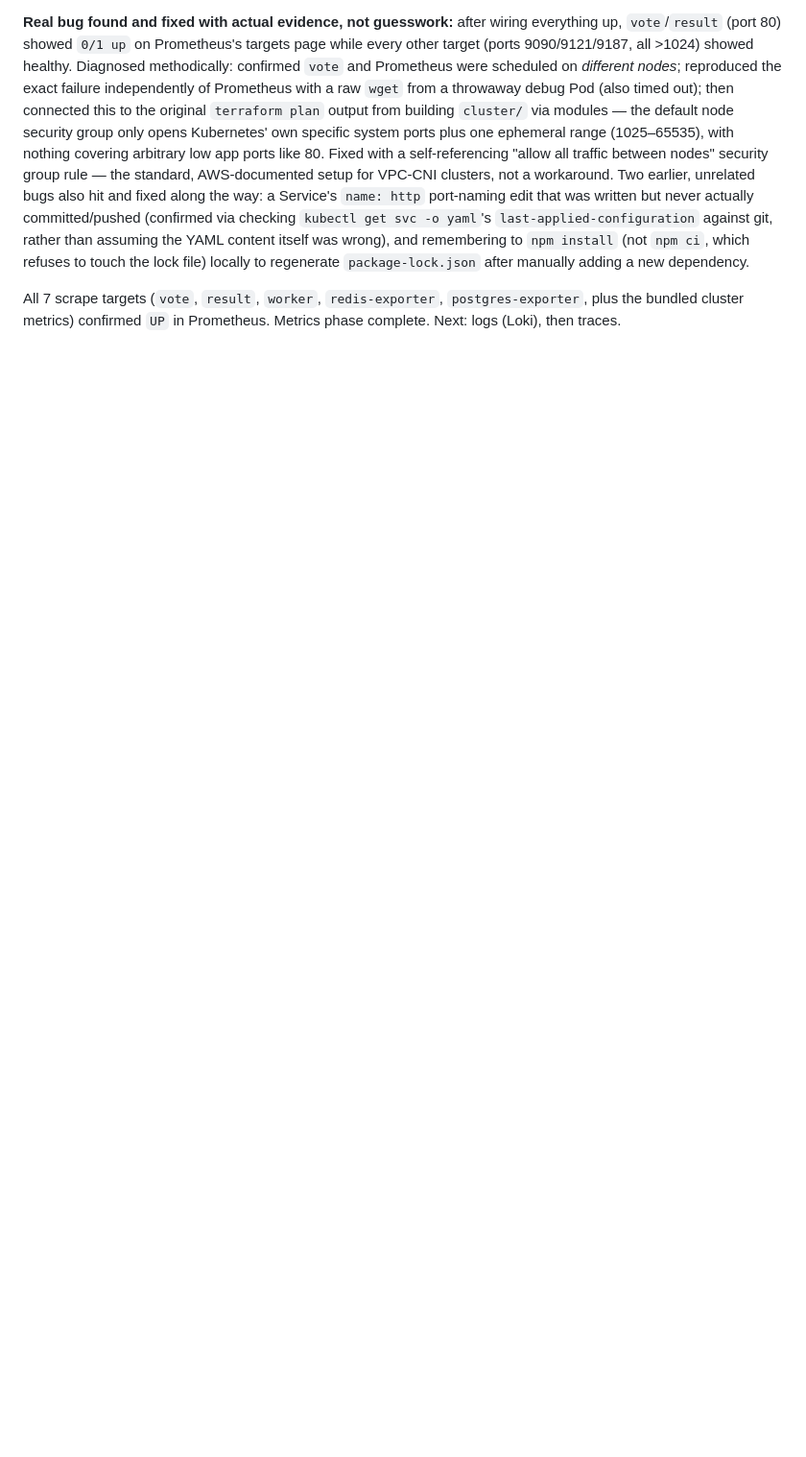
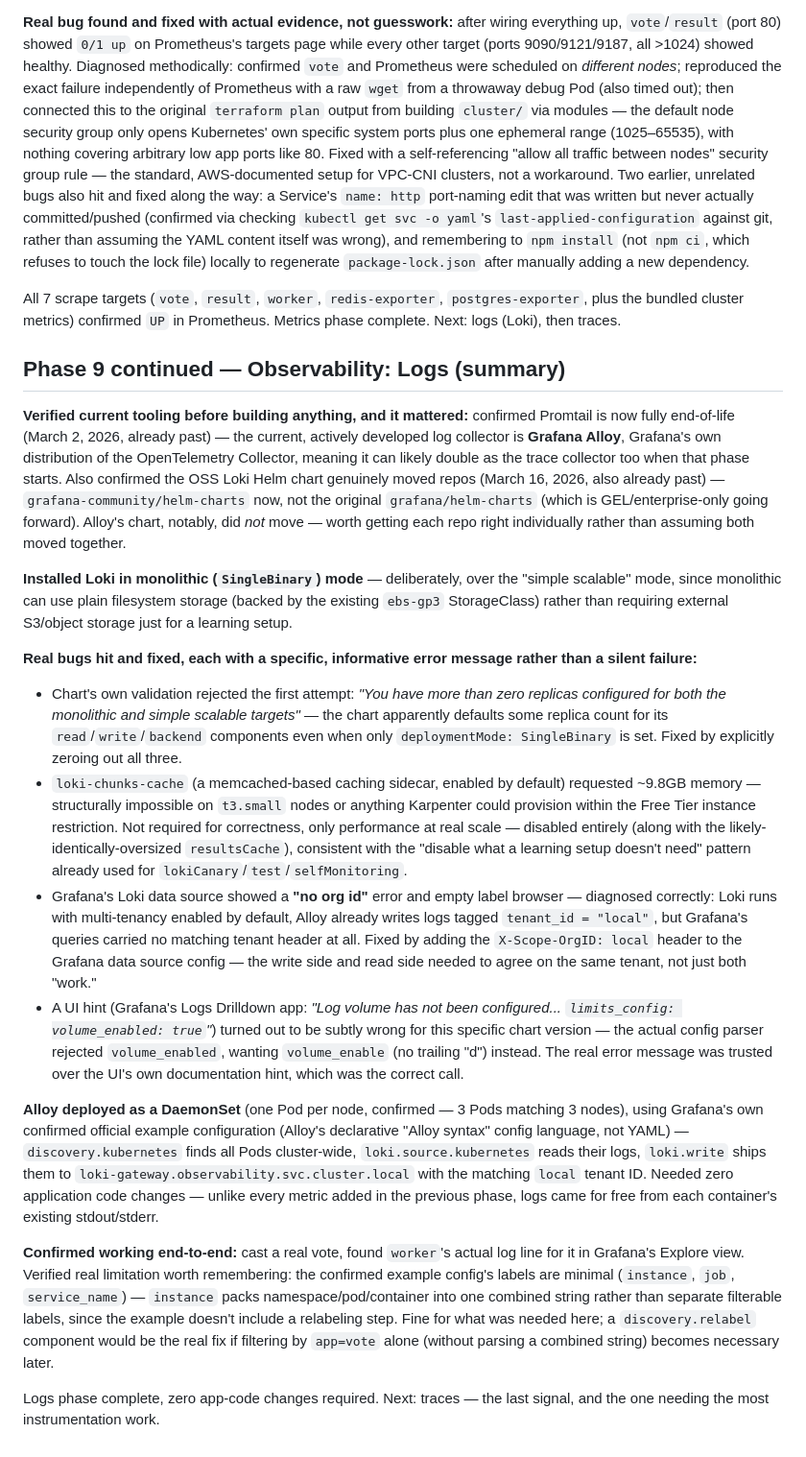
Before and after one commit to vkctl/voting-app-k8s, a Markdown page: docs/my-notes.md, the part around the change. Shown at 96% size. GitHub-like rendering; blank space fills up the shorter version.

Commit message:
docs: checkpoint - mertics + logs done

```diff
--- a/docs/my-notes.md
+++ b/docs/my-notes.md
@@ -164,3 +164,21 @@ Also rewrote the traffic generator (fixed-request-count phases via `ThreadPoolEx
 **Real bug found and fixed with actual evidence, not guesswork:** after wiring everything up, `vote`/`result` (port 80) showed `0/1 up` on Prometheus's targets page while every other target (ports 9090/9121/9187, all >1024) showed healthy. Diagnosed methodically: confirmed `vote` and Prometheus were scheduled on *different nodes*; reproduced the exact failure independently of Prometheus with a raw `wget` from a throwaway debug Pod (also timed out); then connected this to the original `terraform plan` output from building `cluster/` via modules — the default node security group only opens Kubernetes' own specific system ports plus one ephemeral range (1025–65535), with nothing covering arbitrary low app ports like 80. Fixed with a self-referencing "allow all traffic between nodes" security group rule — the standard, AWS-documented setup for VPC-CNI clusters, not a workaround. Two earlier, unrelated bugs also hit and fixed along the way: a Service's `name: http` port-naming edit that was written but never actually committed/pushed (confirmed via checking `kubectl get svc -o yaml`'s `last-applied-configuration` against git, rather than assuming the YAML content itself was wrong), and remembering to `npm install` (not `npm ci`, which refuses to touch the lock file) locally to regenerate `package-lock.json` after manually adding a new dependency.
 
 All 7 scrape targets (`vote`, `result`, `worker`, `redis-exporter`, `postgres-exporter`, plus the bundled cluster metrics) confirmed `UP` in Prometheus. Metrics phase complete. Next: logs (Loki), then traces.
+
+## Phase 9 continued — Observability: Logs (summary)
+
+**Verified current tooling before building anything, and it mattered:** confirmed Promtail is now fully end-of-life (March 2, 2026, already past) — the current, actively developed log collector is **Grafana Alloy**, Grafana's own distribution of the OpenTelemetry Collector, meaning it can likely double as the trace collector too when that phase starts. Also confirmed the OSS Loki Helm chart genuinely moved repos (March 16, 2026, also already past) — `grafana-community/helm-charts` now, not the original `grafana/helm-charts` (which is GEL/enterprise-only going forward). Alloy's chart, notably, did *not* move — worth getting each repo right individually rather than assuming both moved together.
+
+**Installed Loki in monolithic (`SingleBinary`) mode** — deliberately, over the "simple scalable" mode, since monolithic can use plain filesystem storage (backed by the existing `ebs-gp3` StorageClass) rather than requiring external S3/object storage just for a learning setup.
+
+**Real bugs hit and fixed, each with a specific, informative error message rather than a silent failure:**
+- Chart's own validation rejected the first attempt: *"You have more than zero replicas configured for both the monolithic and simple scalable targets"* — the chart apparently defaults some replica count for its `read`/`write`/`backend` components even when only `deploymentMode: SingleBinary` is set. Fixed by explicitly zeroing out all three.
+- `loki-chunks-cache` (a memcached-based caching sidecar, enabled by default) requested ~9.8GB memory — structurally impossible on `t3.small` nodes or anything Karpenter could provision within the Free Tier instance restriction. Not required for correctness, only performance at real scale — disabled entirely (along with the likely-identically-oversized `resultsCache`), consistent with the "disable what a learning setup doesn't need" pattern already used for `lokiCanary`/`test`/`selfMonitoring`.
+- Grafana's Loki data source showed a **"no org id"** error and empty label browser — diagnosed correctly: Loki runs with multi-tenancy enabled by default, Alloy already writes logs tagged `tenant_id = "local"`, but Grafana's queries carried no matching tenant header at all. Fixed by adding the `X-Scope-OrgID: local` header to the Grafana data source config — the write side and read side needed to agree on the same tenant, not just both "work."
+- A UI hint (Grafana's Logs Drilldown app: *"Log volume has not been configured... `limits_config: volume_enabled: true`"*) turned out to be subtly wrong for this specific chart version — the actual config parser rejected `volume_enabled`, wanting `volume_enable` (no trailing "d") instead. The real error message was trusted over the UI's own documentation hint, which was the correct call.
+
+**Alloy deployed as a DaemonSet** (one Pod per node, confirmed — 3 Pods matching 3 nodes), using Grafana's own confirmed official example configuration (Alloy's declarative "Alloy syntax" config language, not YAML) — `discovery.kubernetes` finds all Pods cluster-wide, `loki.source.kubernetes` reads their logs, `loki.write` ships them to `loki-gateway.observability.svc.cluster.local` with the matching `local` tenant ID. Needed zero application code changes — unlike every metric added in the previous phase, logs came for free from each container's existing stdout/stderr.
+
+**Confirmed working end-to-end:** cast a real vote, found `worker`'s actual log line for it in Grafana's Explore view. Verified real limitation worth remembering: the confirmed example config's labels are minimal (`instance`, `job`, `service_name`) — `instance` packs namespace/pod/container into one combined string rather than separate filterable labels, since the example doesn't include a relabeling step. Fine for what was needed here; a `discovery.relabel` component would be the real fix if filtering by `app=vote` alone (without parsing a combined string) becomes necessary later.
+
+Logs phase complete, zero app-code changes required. Next: traces — the last signal, and the one needing the most instrumentation work.
```
